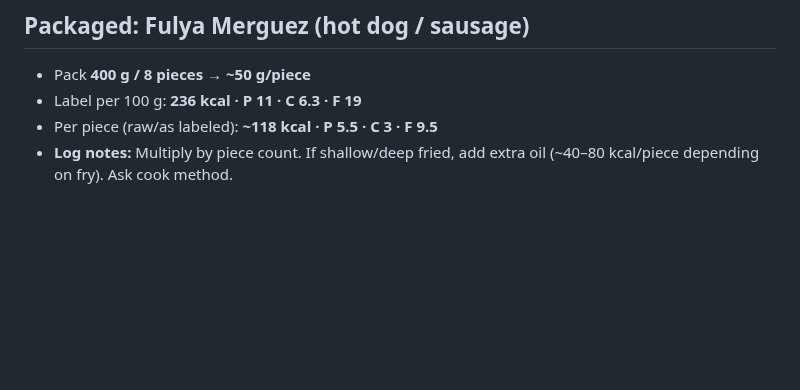
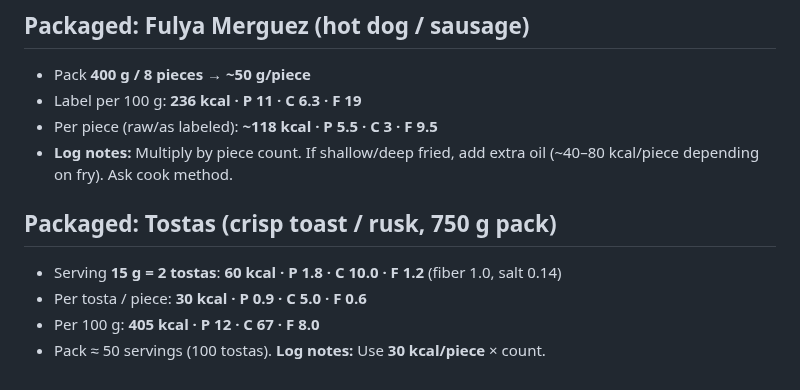
Before and after one commit to hk9900/cursor, a Markdown page: health-coach/recipes.md, the part around the change. Rendered like a GitHub page; blank space fills up the shorter version.

Commit message:
Add packaged tostas nutrition label to recipe book.
Lock 30 kcal per piece from the 750g pack label (15g = 2 tostas = 60 kcal) for Food Log estimates.

Co-authored-by: hk9900 <hk9900@users.noreply.github.com>

```diff
--- a/health-coach/recipes.md
+++ b/health-coach/recipes.md
@@ -105,3 +105,9 @@ Use midpoint **~3 tbsp per dish spoon** (6 tbsp/pot ≈ **720 kcal oil**) unless
 - Label per 100 g: **236 kcal · P 11 · C 6.3 · F 19**
 - Per piece (raw/as labeled): **~118 kcal · P 5.5 · C 3 · F 9.5**
 - **Log notes:** Multiply by piece count. If shallow/deep fried, add extra oil (~40–80 kcal/piece depending on fry). Ask cook method.
+
+## Packaged: Tostas (crisp toast / rusk, 750 g pack)
+- Serving **15 g = 2 tostas**: **60 kcal · P 1.8 · C 10.0 · F 1.2** (fiber 1.0, salt 0.14)
+- Per tosta / piece: **30 kcal · P 0.9 · C 5.0 · F 0.6**
+- Per 100 g: **405 kcal · P 12 · C 67 · F 8.0**
+- Pack ≈ 50 servings (100 tostas). **Log notes:** Use **30 kcal/piece** × count.
```
